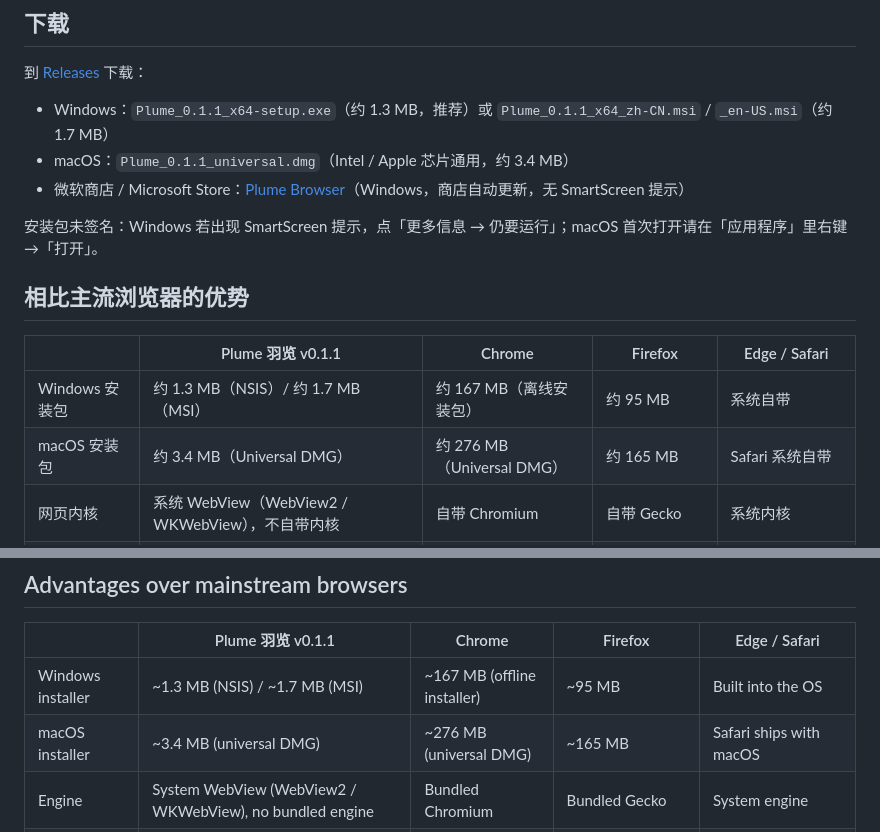
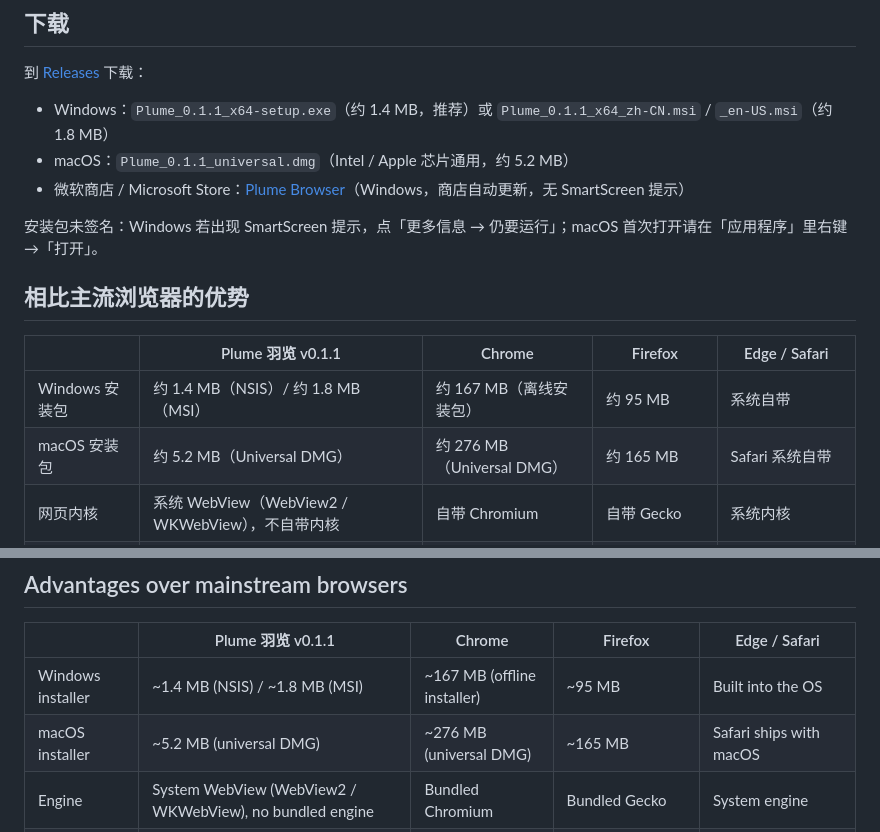
Before and after one commit to kevinyuzekai/LiteBrowser, a Markdown page: README.md, 2 parts joined by grey strips. Drawn GitHub-style.

Commit message:
README: update installer sizes for 0.1.1

```diff
--- a/README.md
+++ b/README.md
@@ -11,8 +11,8 @@
 
 到 [Releases](../../releases) 下载：
 
-- Windows：`Plume_0.1.1_x64-setup.exe`（约 1.3 MB，推荐）或 `Plume_0.1.1_x64_zh-CN.msi` / `_en-US.msi`（约 1.7 MB）
-- macOS：`Plume_0.1.1_universal.dmg`（Intel / Apple 芯片通用，约 3.4 MB）
+- Windows：`Plume_0.1.1_x64-setup.exe`（约 1.4 MB，推荐）或 `Plume_0.1.1_x64_zh-CN.msi` / `_en-US.msi`（约 1.8 MB）
+- macOS：`Plume_0.1.1_universal.dmg`（Intel / Apple 芯片通用，约 5.2 MB）
 - 微软商店 / Microsoft Store：[Plume Browser](https://apps.microsoft.com/detail/9NHJ2KGT51X3)（Windows，商店自动更新，无 SmartScreen 提示）
 
 安装包未签名：Windows 若出现 SmartScreen 提示，点「更多信息 → 仍要运行」；macOS 首次打开请在「应用程序」里右键 →「打开」。
@@ -21,8 +21,8 @@
 
 | | Plume 羽览 v0.1.1 | Chrome | Firefox | Edge / Safari |
 |---|---|---|---|---|
-| Windows 安装包 | 约 1.3 MB（NSIS）/ 约 1.7 MB（MSI） | 约 167 MB（离线安装包） | 约 95 MB | 系统自带 |
-| macOS 安装包 | 约 3.4 MB（Universal DMG） | 约 276 MB（Universal DMG） | 约 165 MB | Safari 系统自带 |
+| Windows 安装包 | 约 1.4 MB（NSIS）/ 约 1.8 MB（MSI） | 约 167 MB（离线安装包） | 约 95 MB | 系统自带 |
+| macOS 安装包 | 约 5.2 MB（Universal DMG） | 约 276 MB（Universal DMG） | 约 165 MB | Safari 系统自带 |
 | 网页内核 | 系统 WebView（WebView2 / WKWebView），不自带内核 | 自带 Chromium | 自带 Gecko | 系统内核 |
 | 账号 / 同步 | 没有 | 可选 Google 账号同步 | 可选 Firefox 账号同步 | 可选微软 / Apple 账号同步 |
 
@@ -46,8 +46,8 @@
 
 | | Plume 羽览 v0.1.1 | Chrome | Firefox | Edge / Safari |
 |---|---|---|---|---|
-| Windows installer | ~1.3 MB (NSIS) / ~1.7 MB (MSI) | ~167 MB (offline installer) | ~95 MB | Built into the OS |
-| macOS installer | ~3.4 MB (universal DMG) | ~276 MB (universal DMG) | ~165 MB | Safari ships with macOS |
+| Windows installer | ~1.4 MB (NSIS) / ~1.8 MB (MSI) | ~167 MB (offline installer) | ~95 MB | Built into the OS |
+| macOS installer | ~5.2 MB (universal DMG) | ~276 MB (universal DMG) | ~165 MB | Safari ships with macOS |
 | Engine | System WebView (WebView2 / WKWebView), no bundled engine | Bundled Chromium | Bundled Gecko | System engine |
 | Account / sync | None | Optional Google sync | Optional Firefox account sync | Optional Microsoft / Apple sync |
 
```
